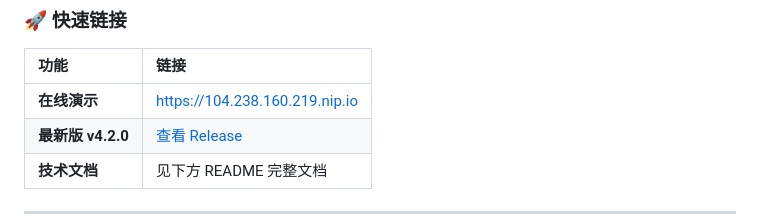
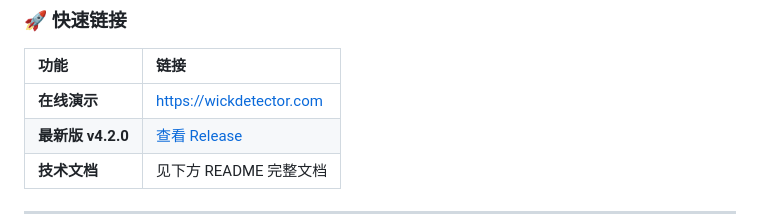
Before and after one commit to ycxjj/liquidation-wick-detector, a Markdown page: README.md, the part around the change. GitHub-like rendering.

Commit message:
更新演示链接为新域名 wickdetector.com

```diff
--- a/README.md
+++ b/README.md
@@ -15,7 +15,7 @@
 
 | **功能** | **链接** |
 | :--- | :--- |
-| **在线演示** | [https://104.238.160.219.nip.io](https://104.238.160.219.nip.io) |
+| **在线演示** | [https://wickdetector.com](https://wickdetector.com) |
 | **最新版 v4.2.0** | [查看 Release](https://github.com/ycxjj/liquidation-wick-detector/releases/latest) |
 | **技术文档** | 见下方 README 完整文档 |
 
```
